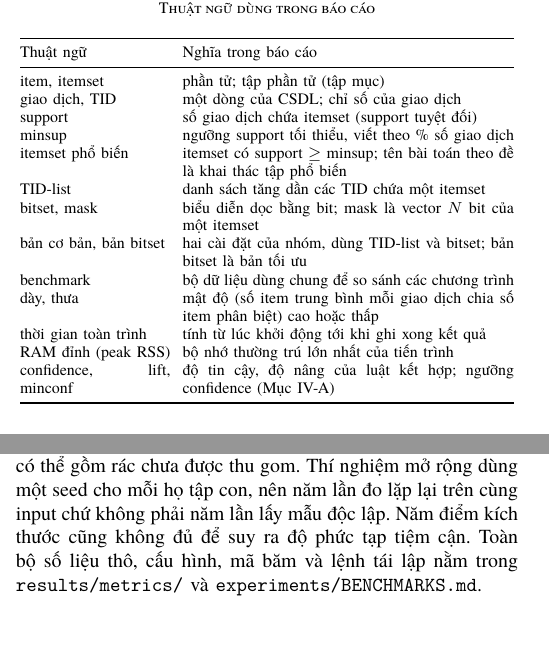
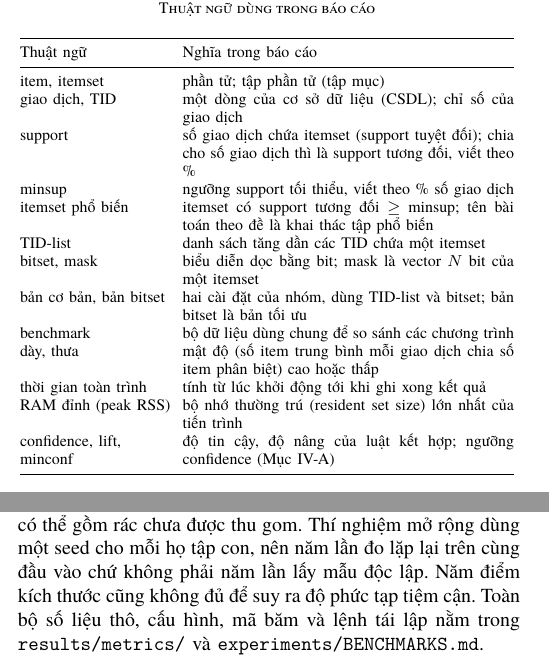
Before and after one commit to AIVIETNAM-AIO-Heart208/19, a LaTeX paper (docs/report/Report.tex, which reads docs/report/sections/00_abstract.tex, docs/report/sections/01_introduction.tex, docs/report/sections/03_evaluation.tex): two parts of the columns of pages 1 and 7 of 11, joined at a grey line, cut so that both start at the same text, the shorter picture padded with empty space. Compiled offline with XeLaTeX; a missing font is replaced by an installed copy or a similar font.

Commit message:
docs(report): finish unifying terms and define relative support

```diff
--- a/docs/report/Report.tex
+++ b/docs/report/Report.tex
@@ -14,6 +14,7 @@
 \usepackage{amsmath,amssymb}
 \usepackage{graphicx}
 \usepackage{booktabs}
+\usepackage{array}
 \usepackage{algorithm}
 \usepackage{algpseudocode}
 \usepackage{url}
--- a/docs/report/sections/00_abstract.tex
+++ b/docs/report/sections/00_abstract.tex
@@ -4,7 +4,7 @@ Báo cáo trình bày việc cài đặt lại thuật toán Eclat của Zaki~\c
 tập phổ biến (frequent itemset mining), với hai biểu diễn dữ liệu dọc: danh sách giao dịch (TID-list) và vector bit
 (bitset). Cả hai bản cho kết quả trùng khớp hoàn toàn với SPMF~\cite{fournierviger2014spmf} trên 27 trường hợp
 kiểm thử nhỏ và 35 cấu hình trên năm bộ dữ liệu benchmark. Trên dữ liệu tổng hợp dày, bản bitset nhanh hơn bản
-TID-list khoảng 31 lần; trên dữ liệu thưa, bản bitset tốn nhiều bộ nhớ hơn. Nhóm đề xuất (chưa cài đặt) chọn
+cơ bản (TID-list) khoảng 31 lần; trên dữ liệu thưa, bản bitset tốn nhiều bộ nhớ hơn. Nhóm đề xuất (chưa cài đặt) chọn
 TID-list hay bitset theo support của từng nút cho điểm yếu này, và dùng diffset để thu gọn TID-list trên dữ
 liệu dày. Hai ứng dụng dùng chính cài đặt của nhóm: phân tích giỏ hàng trên UCI Online Retail và khai thác mẫu DNA
 quanh vị trí cắt nối gen trên bộ UCI Splice-junction, trong đó Eclat tìm lại được quy tắc GT-AG đã biết và cho
--- a/docs/report/sections/01_introduction.tex
+++ b/docs/report/sections/01_introduction.tex
@@ -25,22 +25,22 @@ là $2^{20}$ byte.
 \centering
 \footnotesize
 \setlength{\tabcolsep}{3pt}
-\begin{tabular}{@{}p{0.30\linewidth}p{0.66\linewidth}@{}}
+\begin{tabular}{@{}>{\raggedright\arraybackslash}p{0.30\linewidth}p{0.66\linewidth}@{}}
 \toprule
 Thuật ngữ & Nghĩa trong báo cáo \\
 \midrule
 item, itemset & phần tử; tập phần tử (tập mục) \\
-giao dịch, TID & một dòng của CSDL; chỉ số của giao dịch \\
-support & số giao dịch chứa itemset (support tuyệt đối) \\
+giao dịch, TID & một dòng của cơ sở dữ liệu (CSDL); chỉ số của giao dịch \\
+support & số giao dịch chứa itemset (support tuyệt đối); chia cho số giao dịch thì là support tương đối, viết theo \% \\
 minsup & ngưỡng support tối thiểu, viết theo \% số giao dịch \\
-itemset phổ biến & itemset có support $\ge$ minsup; tên bài toán theo đề là khai thác tập phổ biến \\
+itemset phổ biến & itemset có support tương đối $\ge$ minsup; tên bài toán theo đề là khai thác tập phổ biến \\
 TID-list & danh sách tăng dần các TID chứa một itemset \\
 bitset, mask & biểu diễn dọc bằng bit; mask là vector $N$ bit của một itemset \\
 bản cơ bản, bản bitset & hai cài đặt của nhóm, dùng TID-list và bitset; bản bitset là bản tối ưu \\
 benchmark & bộ dữ liệu dùng chung để so sánh các chương trình \\
 dày, thưa & mật độ (số item trung bình mỗi giao dịch chia số item phân biệt) cao hoặc thấp \\
 thời gian toàn trình & tính từ lúc khởi động tới khi ghi xong kết quả \\
-RAM đỉnh (peak RSS) & bộ nhớ thường trú lớn nhất của tiến trình \\
+RAM đỉnh (peak RSS) & bộ nhớ thường trú (resident set size) lớn nhất của tiến trình \\
 confidence, lift, minconf & độ tin cậy, độ nâng của luật kết hợp; ngưỡng confidence (Mục~\ref{sec:app-basket}) \\
 \bottomrule
 \end{tabular}
--- a/docs/report/sections/03_evaluation.tex
+++ b/docs/report/sections/03_evaluation.tex
@@ -416,6 +416,6 @@ Julia 1.11.9), nên các so sánh chéo chỉ để ước lượng độ lớn.
 và công thức kích thước, chưa có profile từng pha. So sánh với SPMF là thời gian toàn trình trên một máy, trung
 vị 5 lần, không kiểm định thống kê. Bộ nhớ đo 3 lần ở một mức minsup cho mỗi bộ (Retail hai mức); RAM đỉnh là
 của cả tiến trình và delta RSS có thể gồm rác chưa được thu gom. Thí nghiệm mở rộng dùng một seed cho mỗi họ tập
-con, nên năm lần đo lặp lại trên cùng input chứ không phải năm lần lấy mẫu độc lập. Năm điểm kích thước cũng
+con, nên năm lần đo lặp lại trên cùng đầu vào chứ không phải năm lần lấy mẫu độc lập. Năm điểm kích thước cũng
 không đủ để suy ra độ phức tạp tiệm cận. Toàn bộ số liệu thô, cấu hình, mã băm và lệnh tái lập nằm
 trong \texttt{results/metrics/} và \texttt{experiments/BENCHMARKS.md}.
```
Also changed, not shown: docs/report/sections/02_implementation.tex (+5 -5 lines), docs/report/sections/03_evaluation.tex (12 more changed lines).
